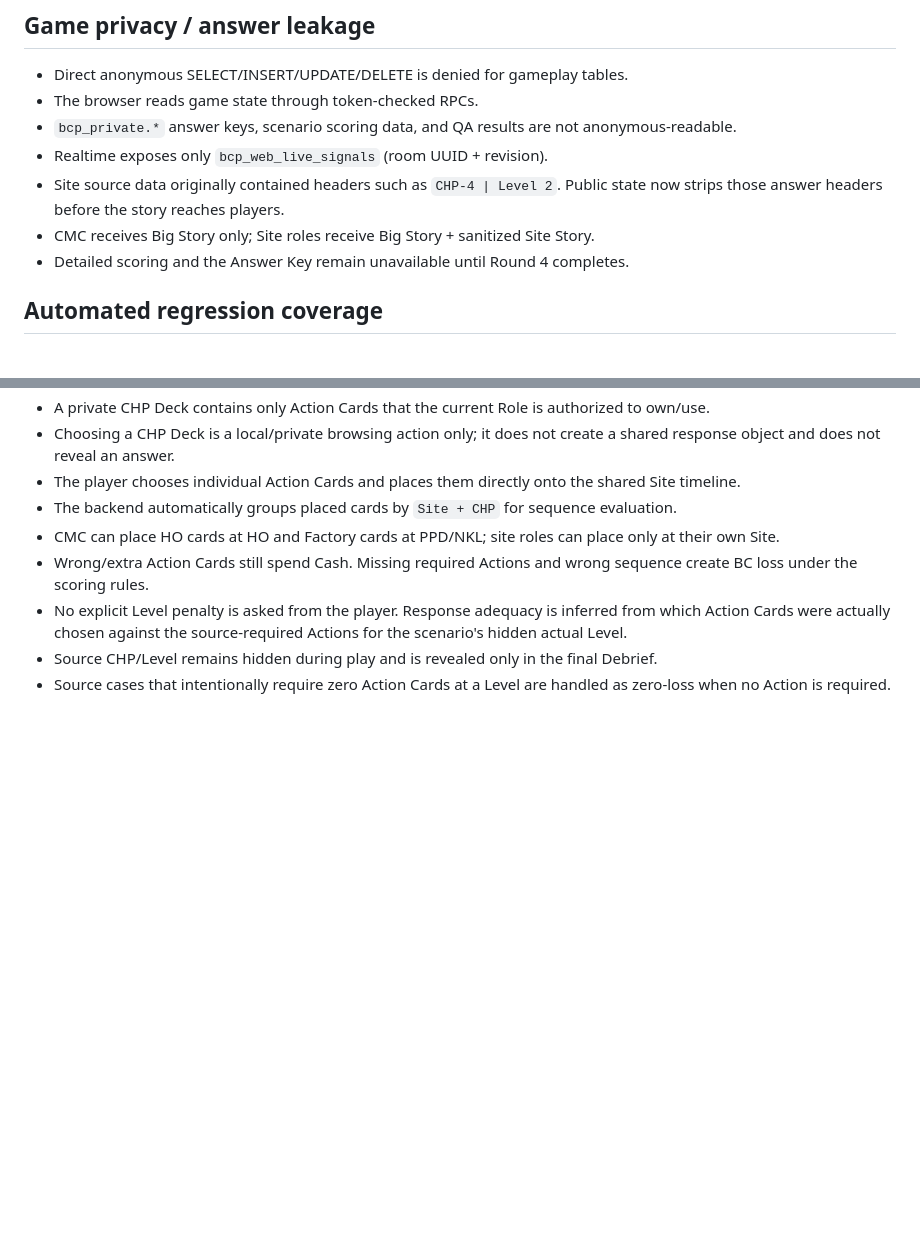
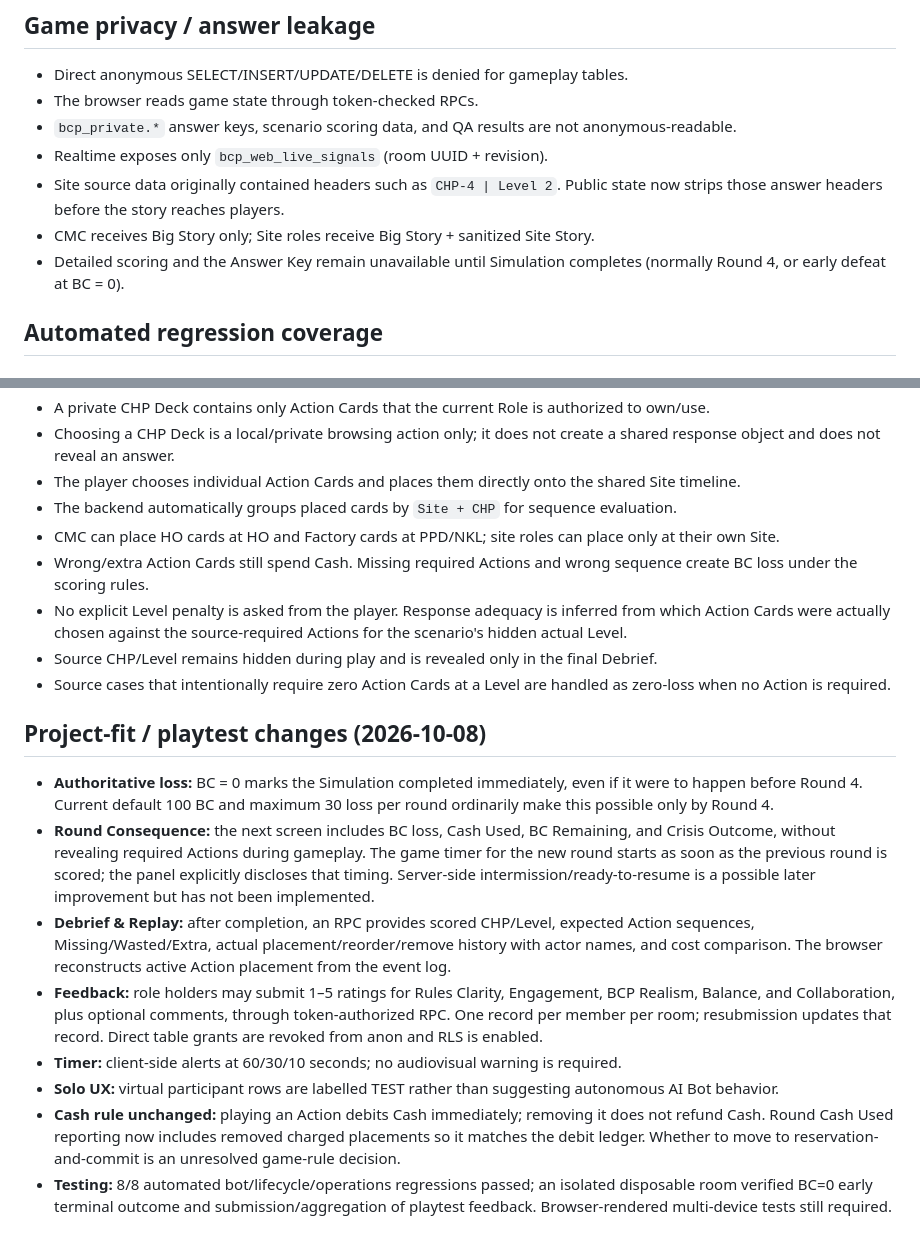
Before and after one commit to kritmongkol2543/bcp-online-playtest, a Markdown page: PRODUCTION_READINESS.md, 2 parts joined by grey strips. Rendered like a GitHub page; blank space fills up the shorter version.

Commit message:
Document audited game, debrief, evaluation and remaining test gates

```diff
--- a/PRODUCTION_READINESS.md
+++ b/PRODUCTION_READINESS.md
@@ -77,7 +77,7 @@ This avoids accidentally destroying a live room during a refresh or temporary co
 - Realtime exposes only `bcp_web_live_signals` (room UUID + revision).
 - Site source data originally contained headers such as `CHP-4 | Level 2`. Public state now strips those answer headers before the story reaches players.
 - CMC receives Big Story only; Site roles receive Big Story + sanitized Site Story.
-- Detailed scoring and the Answer Key remain unavailable until Round 4 completes.
+- Detailed scoring and the Answer Key remain unavailable until Simulation completes (normally Round 4, or early defeat at BC = 0).
 
 ## Automated regression coverage
 
@@ -156,3 +156,14 @@ Current play model no longer asks players to select a response Level.
 - No explicit Level penalty is asked from the player. Response adequacy is inferred from which Action Cards were actually chosen against the source-required Actions for the scenario's hidden actual Level.
 - Source CHP/Level remains hidden during play and is revealed only in the final Debrief.
 - Source cases that intentionally require zero Action Cards at a Level are handled as zero-loss when no Action is required.
+
+## Project-fit / playtest changes (2026-10-08)
+
+- **Authoritative loss:** BC = 0 marks the Simulation completed immediately, even if it were to happen before Round 4. Current default 100 BC and maximum 30 loss per round ordinarily make this possible only by Round 4.
+- **Round Consequence:** the next screen includes BC loss, Cash Used, BC Remaining, and Crisis Outcome, without revealing required Actions during gameplay. The game timer for the new round starts as soon as the previous round is scored; the panel explicitly discloses that timing. Server-side intermission/ready-to-resume is a possible later improvement but has not been implemented.
+- **Debrief & Replay:** after completion, an RPC provides scored CHP/Level, expected Action sequences, Missing/Wasted/Extra, actual placement/reorder/remove history with actor names, and cost comparison. The browser reconstructs active Action placement from the event log.
+- **Feedback:** role holders may submit 1–5 ratings for Rules Clarity, Engagement, BCP Realism, Balance, and Collaboration, plus optional comments, through token-authorized RPC. One record per member per room; resubmission updates that record. Direct table grants are revoked from anon and RLS is enabled.
+- **Timer:** client-side alerts at 60/30/10 seconds; no audiovisual warning is required.
+- **Solo UX:** virtual participant rows are labelled TEST rather than suggesting autonomous AI Bot behavior.
+- **Cash rule unchanged:** playing an Action debits Cash immediately; removing it does not refund Cash. Round Cash Used reporting now includes removed charged placements so it matches the debit ledger. Whether to move to reservation-and-commit is an unresolved game-rule decision.
+- **Testing:** 8/8 automated bot/lifecycle/operations regressions passed; an isolated disposable room verified BC=0 early terminal outcome and submission/aggregation of playtest feedback. Browser-rendered multi-device tests still required.
```
Also changed, not shown: other parts of PRODUCTION_READINESS.md (+1 -1 lines).
